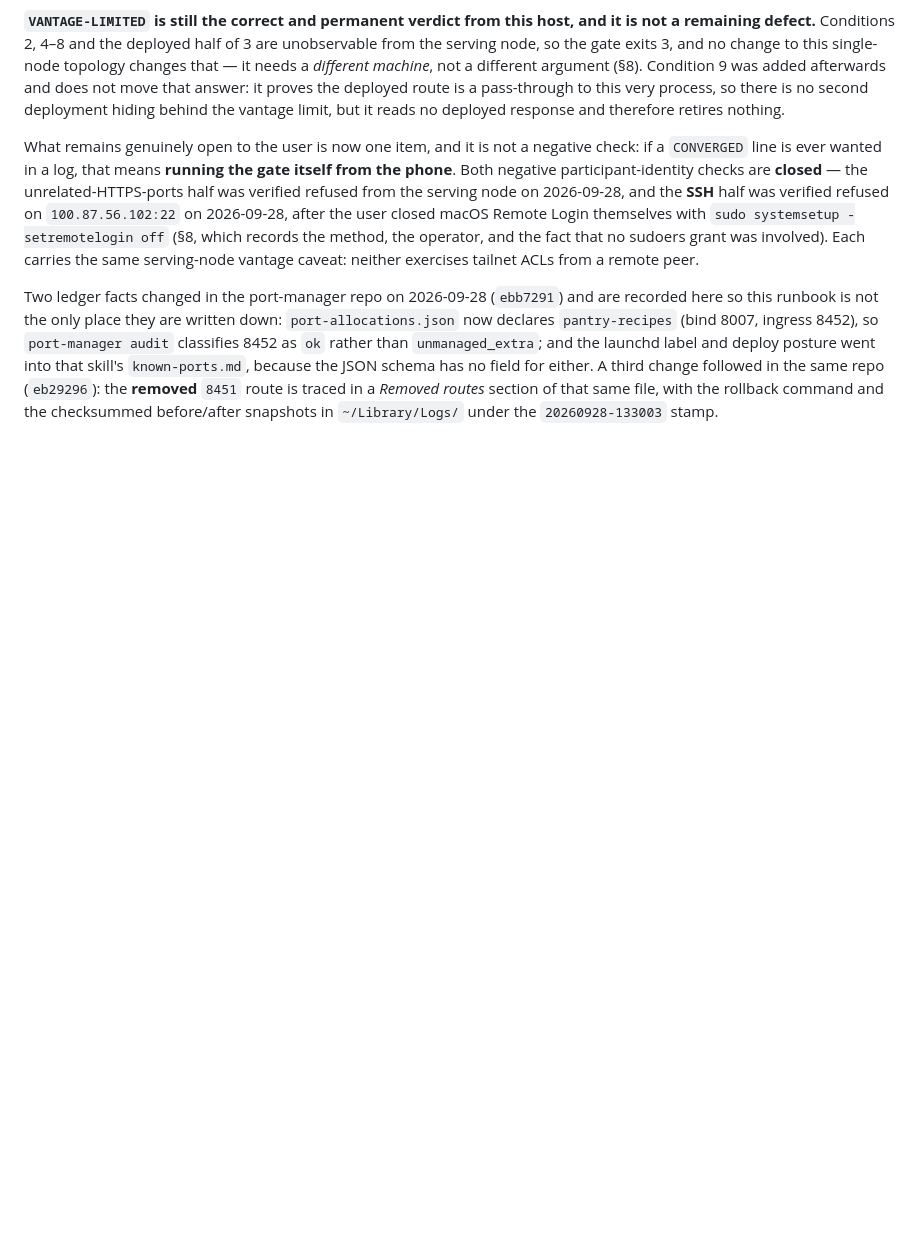
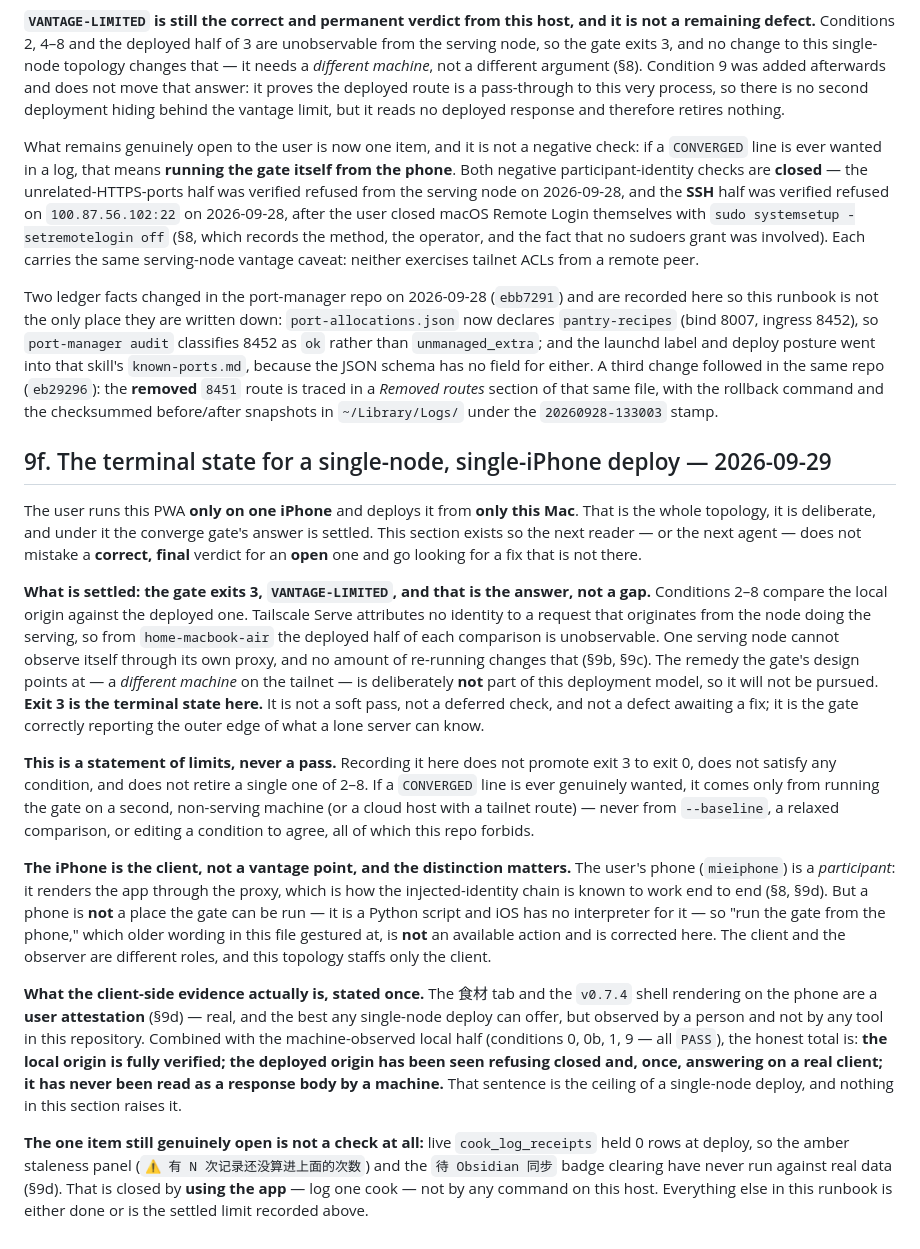
Before and after one commit to syyangv/pwa-pantry-recipes, a Markdown page: docs/runbook/deployment.md, the part around the change. Rendered like a GitHub page; blank space fills up the shorter version.

Commit message:
docs(runbook): the exit-3 state is terminal for a single-node, single-iPhone deploy
The user runs this PWA on one iPhone and deploys it from one Mac. That is the
whole topology, deliberately, and under it the gate's answer is settled — so
this section records it as a **correct, final verdict** rather than leaving it
looking like an open item to be chased.

The distinction that was getting lost: **the iPhone is the client, not a vantage
point.** It renders the app through the proxy, which is how the injected-identity
chain is known to work end to end, but a phone cannot *run* the gate — it is a
Python script and iOS has no interpreter for it. Older wording here gestured at
"run the gate from the phone," which is not an available action; that is
corrected. Client and observer are different roles and this topology staffs
only the client.

**This documents a limit and is explicitly not a pass.** Recording it does not
promote exit 3 to 0, satisfies no condition, and retires nothing — conditions
2-8 stay `VANTAGE-LIMITED` and unobservable from the one node that serves them,
because Tailscale Serve attributes no identity to a request originating from the
node doing the serving. The remedy the gate points at (a second, non-serving
machine) is deliberately not part of this model, so it will not be pursued, and
`--baseline` / a relaxed condition / editing a condition to agree remain
forbidden. The section says so in those terms, and states the client-side
ceiling in one sentence: the local origin is fully verified; the deployed origin
has been seen refusing closed and, once, answering on a real client; it has
never been read as a response body by a machine.

The only genuinely open item is not a check: the amber staleness panel and the
`待 Obsidian 同步` badge clearing have never run against real data, closed by
logging one cook in the app, not by any command on this host.

Verified: 1801 pytest, 290 node gates, ruff, mypy, vendor clean. The runbook's
condition-count gate (`tests/deploy`, which reads these docs) still passes.

```diff
--- a/docs/runbook/deployment.md
+++ b/docs/runbook/deployment.md
@@ -936,3 +936,56 @@ because the JSON schema has no field for either. A third change followed in the
 same repo (`eb29296`): the **removed** `8451` route is traced in a *Removed
 routes* section of that same file, with the rollback command and the checksummed
 before/after snapshots in `~/Library/Logs/` under the `20260928-133003` stamp.
+
+## 9f. The terminal state for a single-node, single-iPhone deploy — 2026-09-29
+
+The user runs this PWA **only on one iPhone** and deploys it from **only this
+Mac**. That is the whole topology, it is deliberate, and under it the converge
+gate's answer is settled. This section exists so the next reader — or the next
+agent — does not mistake a **correct, final** verdict for an **open** one and go
+looking for a fix that is not there.
+
+**What is settled: the gate exits 3, `VANTAGE-LIMITED`, and that is the answer,
+not a gap.** Conditions 2–8 compare the local origin against the deployed one.
+Tailscale Serve attributes no identity to a request that originates from the node
+doing the serving, so from `home-macbook-air` the deployed half of each
+comparison is unobservable. One serving node cannot observe itself through its
+own proxy, and no amount of re-running changes that (§9b, §9c). The remedy the
+gate's design points at — a *different machine* on the tailnet — is deliberately
+**not** part of this deployment model, so it will not be pursued. **Exit 3 is the
+terminal state here.** It is not a soft pass, not a deferred check, and not a
+defect awaiting a fix; it is the gate correctly reporting the outer edge of what a
+lone server can know.
+
+**This is a statement of limits, never a pass.** Recording it here does not
+promote exit 3 to exit 0, does not satisfy any condition, and does not retire a
+single one of 2–8. If a `CONVERGED` line is ever genuinely wanted, it comes only
+from running the gate on a second, non-serving machine (or a cloud host with a
+tailnet route) — never from `--baseline`, a relaxed comparison, or editing a
+condition to agree, all of which this repo forbids.
+
+**The iPhone is the client, not a vantage point, and the distinction matters.**
+The user's phone (`mieiphone`) is a *participant*: it renders the app through the
+proxy, which is how the injected-identity chain is known to work end to end (§8,
+§9d). But a phone is **not** a place the gate can be run — it is a Python script
+and iOS has no interpreter for it — so "run the gate from the phone," which older
+wording in this file gestured at, is **not** an available action and is corrected
+here. The client and the observer are different roles, and this topology staffs
+only the client.
+
+**What the client-side evidence actually is, stated once.** The 食材 tab and the
+`v0.7.4` shell rendering on the phone are a **user attestation** (§9d) — real,
+and the best any single-node deploy can offer, but observed by a person and not by
+any tool in this repository. Combined with the machine-observed local half
+(conditions 0, 0b, 1, 9 — all `PASS`), the honest total is: **the local origin is
+fully verified; the deployed origin has been seen refusing closed and, once,
+answering on a real client; it has never been read as a response body by a
+machine.** That sentence is the ceiling of a single-node deploy, and nothing in
+this section raises it.
+
+**The one item still genuinely open is not a check at all:** live
+`cook_log_receipts` held 0 rows at deploy, so the amber staleness panel
+(`⚠ 有 N 次记录还没算进上面的次数`) and the `待 Obsidian 同步` badge clearing have
+never run against real data (§9d). That is closed by **using the app** — log one
+cook — not by any command on this host. Everything else in this runbook is either
+done or is the settled limit recorded above.
```
